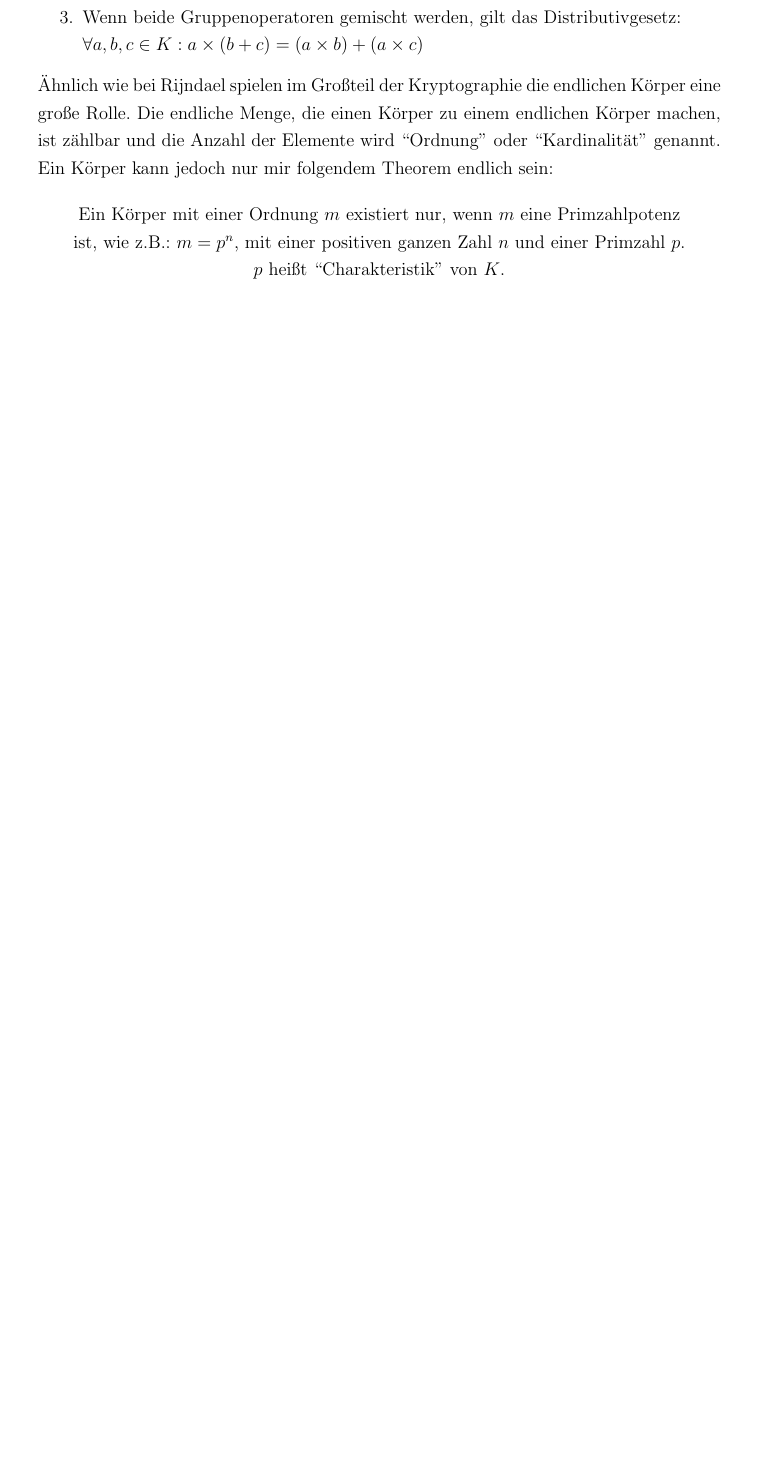
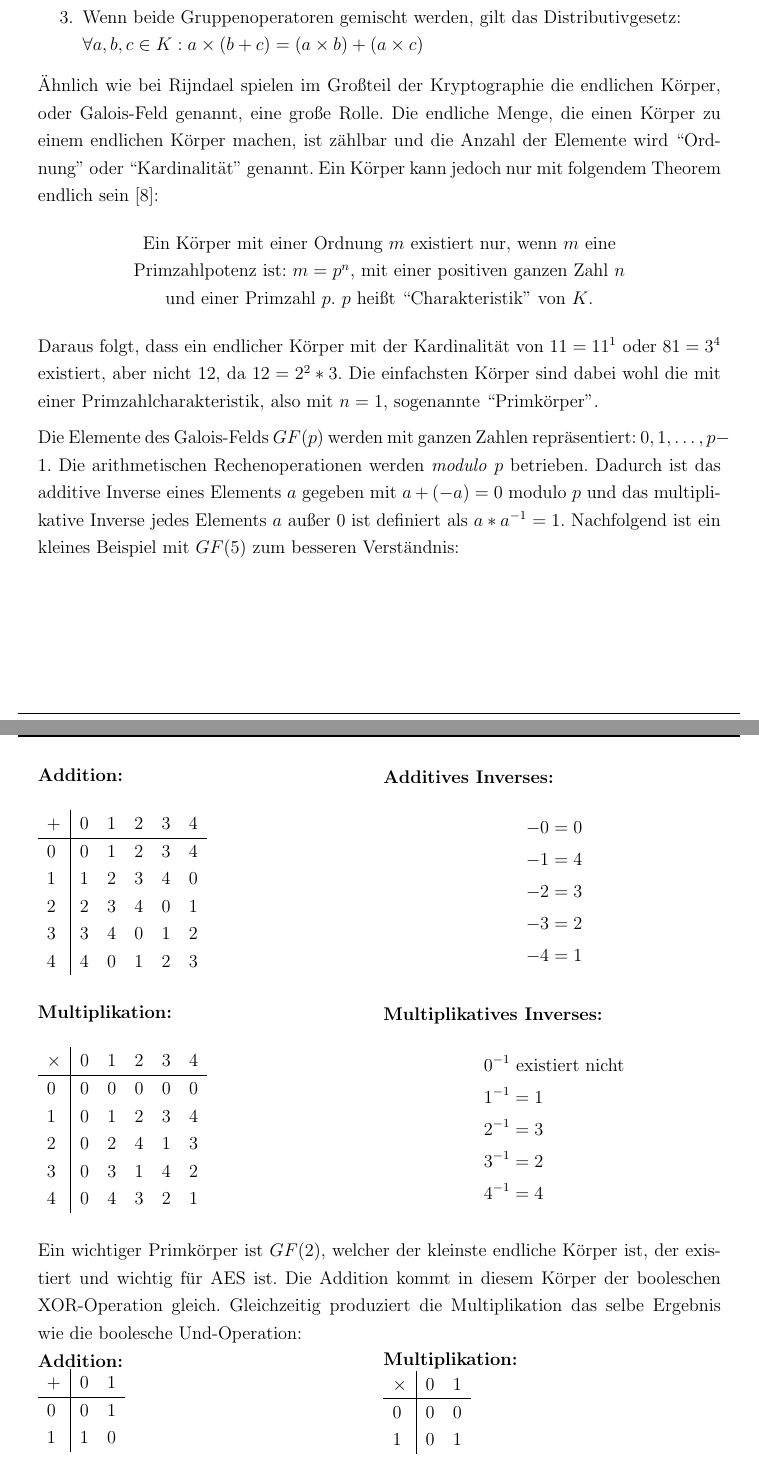
Before and after one commit to sim-authentication/document, a LaTeX document (main.tex, which reads sections/content/2-theorie.tex): part of page 33 of 96 before the commit and two parts of pages 33 and 34 of 98 after it, the two joined at a grey line, cut so that both start at the same text, the shorter picture padded with empty space. Compiled offline with pdfLaTeX.

Commit message:
documented mathematical base for aes and explained polynomical addition

```diff
--- a/sections/content/2-theorie.tex
+++ b/sections/content/2-theorie.tex
@@ -639,15 +639,96 @@ Schlüssellänge von 192 oder 256Bits verschlüsselt werden. \cite{paar10}
 		$\forall a, b, c \in K: a \times (b + c) = (a \times b) + (a \times c)$
  \end{enumerate}
 
- Ähnlich wie bei Rijndael spielen im Großteil der Kryptographie die endlichen Körper eine große Rolle.
- Die endliche Menge, die einen Körper zu einem endlichen Körper machen, ist zählbar und die Anzahl
- der Elemente wird ``Ordnung'' oder ``Kardinalität'' genannt. Ein Körper kann jedoch nur
- mir folgendem Theorem endlich sein:
+ Ähnlich wie bei Rijndael spielen im Großteil der Kryptographie die endlichen Körper, oder Galois-Feld genannt,
+ eine große Rolle. Die endliche Menge, die einen Körper zu einem endlichen Körper machen, ist zählbar und
+ die Anzahl der Elemente wird ``Ordnung'' oder ``Kardinalität'' genannt. Ein Körper kann jedoch nur
+ mit folgendem Theorem endlich sein \cite{paar10}:
 
  \begin{center}
-  \parbox{14.2cm}{\centering
-   Ein Körper mit einer Ordnung $m$ existiert nur, wenn $m$ eine Primzahlpotenz ist, wie z.B.:
+  \parbox{12cm}{\centering
+   Ein Körper mit einer Ordnung $m$ existiert nur, wenn $m$ eine Primzahlpotenz ist:
    $m = p^n$, mit einer positiven ganzen Zahl $n$ und einer Primzahl $p$. $p$ heißt ``Charakteristik''
    von $K$.
   }
  \end{center}
+
+ Daraus folgt, dass ein endlicher Körper mit der Kardinalität von $11 = 11^1$ oder $81 = 3^4$ existiert, aber
+ nicht 12, da $12 = 2^2 * 3$. Die einfachsten Körper sind dabei wohl die mit einer Primzahlcharakteristik, also
+ mit $n = 1$, sogenannte ``Primkörper''.
+
+ Die Elemente des Galois-Felds $GF(p)$ werden mit ganzen Zahlen repräsentiert: $0, 1, \dots, p-1$. Die arithmetischen
+ Rechenoperationen werden \emph{modulo} $p$ betrieben. Dadurch ist das additive Inverse eines Elements $a$ gegeben
+ mit $a + (-a) = 0$ modulo $p$ und das multiplikative Inverse jedes Elements $a$ außer 0 ist definiert als $a * a^{-1} = 1$.
+ Nachfolgend ist ein kleines Beispiel mit $GF(5)$ zum besseren Verständnis:
+
+ %%TODO: Kriege es nicht besser gestylt...
+\begin{minipage}{0.5\textwidth}
+\textbf{Addition:} \\ \\
+    \begin{tabular}{l|lllll}
+    $+$ & 0 & 1 & 2 & 3 & 4 \\ \hline
+    0      & 0 & 1 & 2 & 3 & 4 \\
+    1      & 1 & 2 & 3 & 4 & 0 \\
+    2      & 2 & 3 & 4 & 0 & 1 \\
+    3      & 3 & 4 & 0 & 1 & 2 \\
+    4      & 4 & 0 & 1 & 2 & 3 \\
+    \end{tabular}
+    \\
+    \\
+\end{minipage}
+\begin{minipage}{0.5\textwidth}
+\textbf{Additives Inverses:}
+  \begin{flalign*}
+    -0 = 0 \\
+    -1 = 4 \\
+    -2 = 3 \\
+    -3 = 2 \\
+    -4 = 1 \\
+  \end{flalign*}
+\end{minipage}
+\begin{minipage}{0.5\textwidth}
+\textbf{Multiplikation:} \\ \\
+    \begin{tabular}{l|lllll}
+    $\times$ & 0 & 1 & 2 & 3 & 4 \\ \hline
+    0 	        & 0 & 0 & 0 & 0 & 0 \\
+    1             & 0 & 1 & 2 & 3 & 4 \\
+    2             & 0 & 2 & 4 & 1 & 3 \\
+    3             & 0 & 3 & 1 & 4 & 2 \\
+    4             & 0 & 4 & 3 & 2 & 1 \\
+    \end{tabular}
+    \\
+    \\
+\end{minipage}
+\begin{minipage}{0.5\textwidth}
+\textbf{Multiplikatives Inverses:}
+  \begin{flalign*}
+    0^{-1} &~ \text{existiert nicht} \\
+    1^{-1} &= 1 \\
+    2^{-1} &= 3 \\
+    3^{-1} &= 2 \\
+    4^{-1} &= 4 \\
+  \end{flalign*}
+\end{minipage}
+ Ein wichtiger Primkörper ist $GF(2)$, welcher der kleinste endliche Körper ist, der existiert und wichtig
+ für AES ist. Die Addition kommt in diesem Körper der booleschen XOR-Operation gleich. Gleichzeitig
+ produziert die Multiplikation das selbe Ergebnis wie die boolesche Und-Operation:
+
+ \begin{minipage}{0.5\textwidth}
+\textbf{Addition:} \\
+    \begin{tabular}{l|lllll}
+    $+$  & 0 & 1 \\ \hline
+    0 	  & 0 & 1 \\
+    1       & 1 & 0 \\
+    \end{tabular}
+    \\
+    \\
+\end{minipage}
+\begin{minipage}{0.5\textwidth}
+\textbf{Multiplikation:} \\
+    \begin{tabular}{l|lllll}
+    $\times$ & 0 & 1 \\ \hline
+    0 	        & 0 & 0 \\
+    1             & 0 & 1 \\
+    \end{tabular}
+    \\
+    \\
+\end{minipage}
@@ -653,0 +747 @@ Schlüssellänge von 192 oder 256Bits verschlüsselt werden. \cite{paar10}
+ \end{equation*}
```
Also changed, not shown: sections/content/2-theorie.tex (37 more changed lines).
